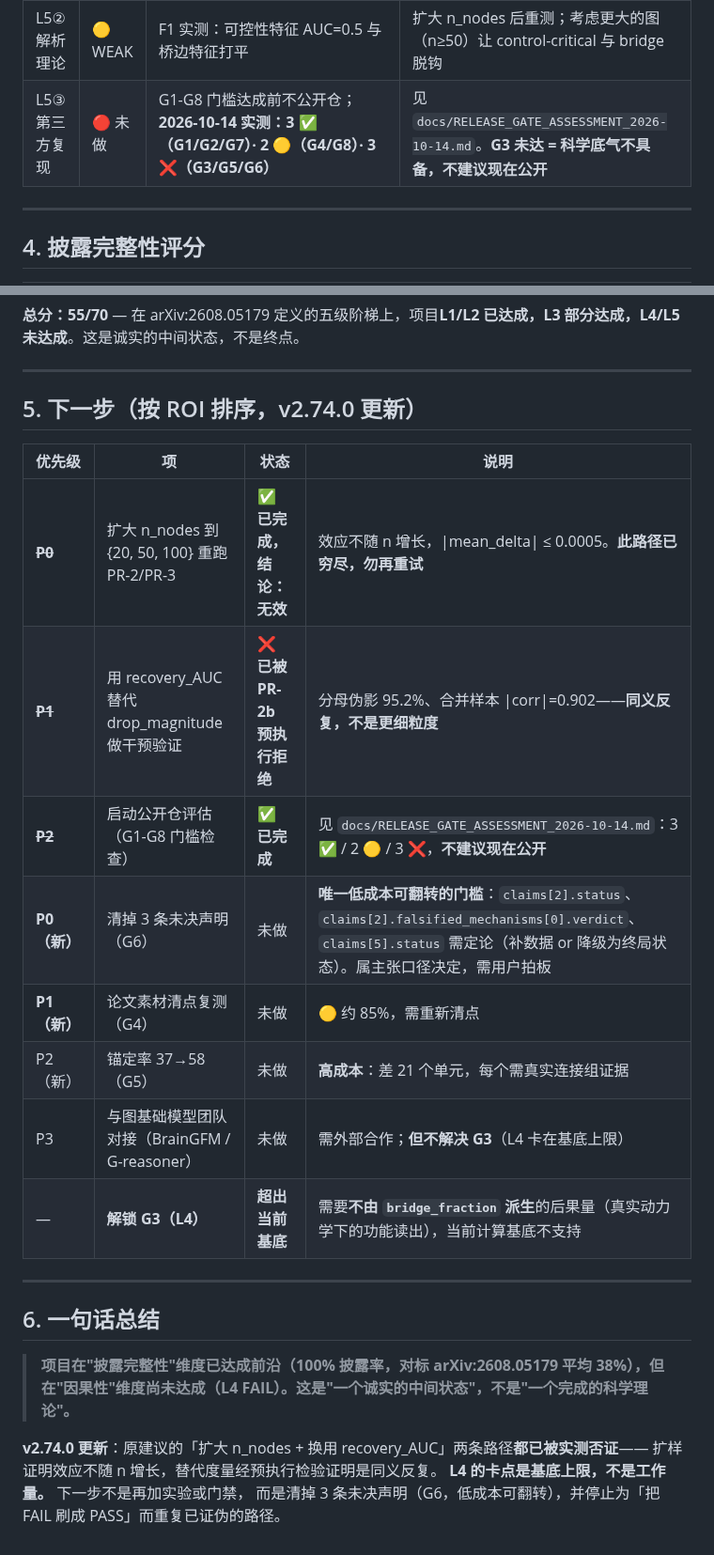
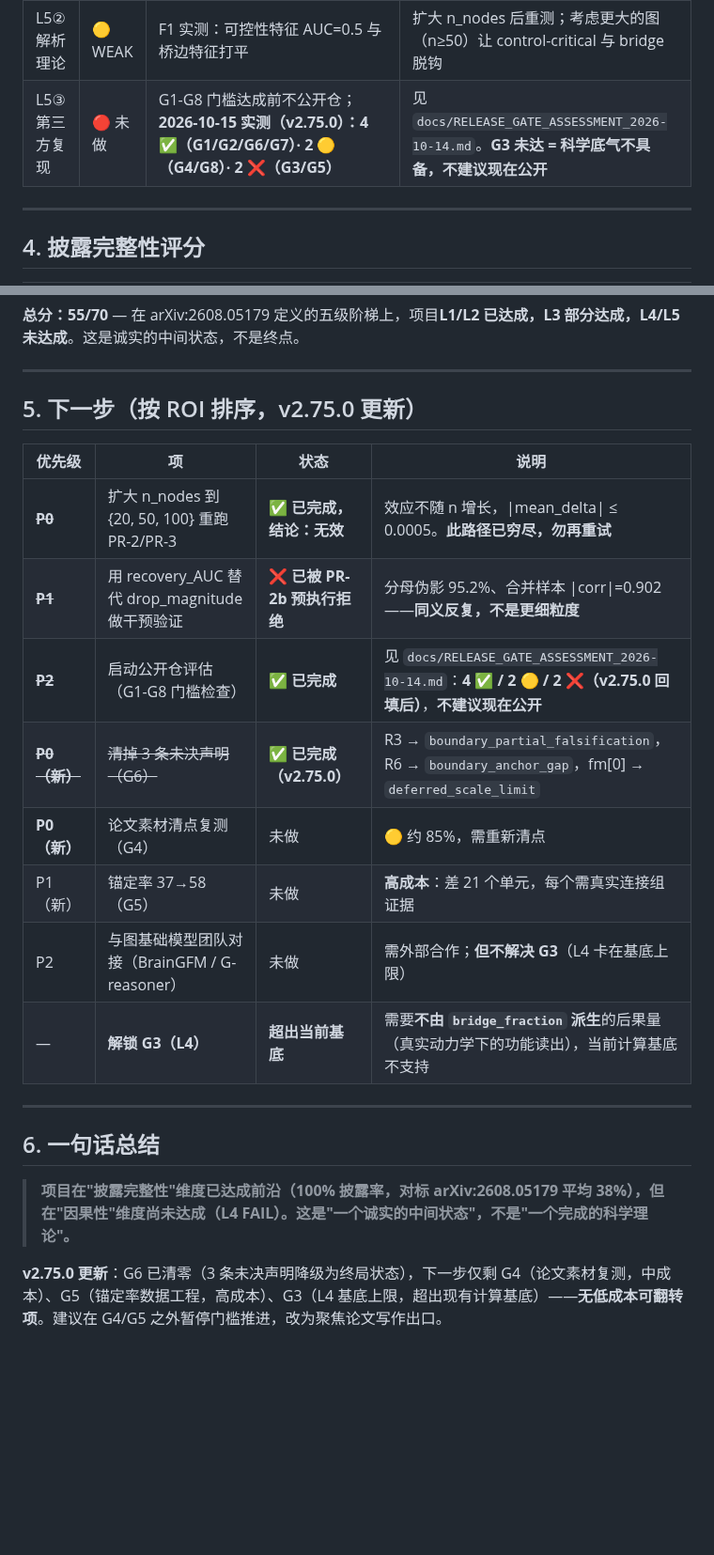
Before and after one commit to lm203688/flybrain-connectome, a Markdown page: docs/AUDIT_DISCLOSURE.md, 2 parts joined by grey strips. Shown at 94% size. Drawn GitHub-style; blank space fills up the shorter version.

Commit message:
docs(audit-disclosure): 同步 G6/G8 收口状态到 v2.75.0

```diff
--- a/docs/AUDIT_DISCLOSURE.md
+++ b/docs/AUDIT_DISCLOSURE.md
@@ -62,7 +62,7 @@
 | S13 跨图族泛化 | 🔴 FAIL | n=100 扩样后仍 FAIL（2/5 图族）。**根因已定位为标签分辨率**：`malecns_subgraph` 四档规模 n_positive **全 0**，其 drop_magnitude 均值随 n 单调衰减 0.170→0.096→0.048→0.026，预注册绝对阈值 0.25 永远够不着 | 跨族比较前把绝对阈值改为分位标签或按规模重标定；先证明阈值可达，再谈泛化 |
 | S14 干预因果 | 🔴 FAIL | **三尺度全 FAIL**（n=10/50/100）：composite 38.9%→71.4%→**59.1%**，效应**不随 n 增长**，\|mean_delta\| ≤ 0.0005 | **原建议已被否证，勿再重试**：① 扩 n 无效（见左）；② `recovery_AUC` 替代经 PR-2b 预执行检验证明是**同义反复**（分母伪影 95.2%，\|corr\|=0.902）。**卡点是基底上限，不是工作量** |
 | L5② 解析理论 | 🟡 WEAK | F1 实测：可控性特征 AUC=0.5 与桥边特征打平 | 扩大 n_nodes 后重测；考虑更大的图（n≥50）让 control-critical 与 bridge 脱钩 |
-| L5③ 第三方复现 | 🔴 未做 | G1-G8 门槛达成前不公开仓；**2026-10-14 实测：3 ✅（G1/G2/G7）· 2 🟡（G4/G8）· 3 ❌（G3/G5/G6）** | 见 `docs/RELEASE_GATE_ASSESSMENT_2026-10-14.md`。**G3 未达 = 科学底气不具备，不建议现在公开** |
+| L5③ 第三方复现 | 🔴 未做 | G1-G8 门槛达成前不公开仓；**2026-10-15 实测（v2.75.0）：4 ✅（G1/G2/G6/G7）· 2 🟡（G4/G8）· 2 ❌（G3/G5）** | 见 `docs/RELEASE_GATE_ASSESSMENT_2026-10-14.md`。**G3 未达 = 科学底气不具备，不建议现在公开** |
 
 ---
 
@@ -82,17 +82,17 @@
 
 ---
 
-## 5. 下一步（按 ROI 排序，v2.74.0 更新）
+## 5. 下一步（按 ROI 排序，v2.75.0 更新）
 
 | 优先级 | 项 | 状态 | 说明 |
 |---|---|---|---|
 | ~~**P0**~~ | 扩大 n_nodes 到 {20, 50, 100} 重跑 PR-2/PR-3 | **✅ 已完成，结论：无效** | 效应不随 n 增长，\|mean_delta\| ≤ 0.0005。**此路径已穷尽，勿再重试** |
 | ~~**P1**~~ | 用 recovery_AUC 替代 drop_magnitude 做干预验证 | **❌ 已被 PR-2b 预执行拒绝** | 分母伪影 95.2%、合并样本 \|corr\|=0.902——**同义反复，不是更细粒度** |
-| ~~**P2**~~ | 启动公开仓评估（G1-G8 门槛检查） | **✅ 已完成** | 见 `docs/RELEASE_GATE_ASSESSMENT_2026-10-14.md`：3 ✅ / 2 🟡 / 3 ❌，**不建议现在公开** |
-| **P0（新）** | 清掉 3 条未决声明（G6） | 未做 | **唯一低成本可翻转的门槛**：`claims[2].status`、`claims[2].falsified_mechanisms[0].verdict`、`claims[5].status` 需定论（补数据 or 降级为终局状态）。属主张口径决定，需用户拍板 |
-| **P1（新）** | 论文素材清点复测（G4） | 未做 | 🟡 约 85%，需重新清点 |
-| P2（新） | 锚定率 37→58（G5） | 未做 | **高成本**：差 21 个单元，每个需真实连接组证据 |
-| P3 | 与图基础模型团队对接（BrainGFM / G-reasoner） | 未做 | 需外部合作；**但不解决 G3**（L4 卡在基底上限） |
+| ~~**P2**~~ | 启动公开仓评估（G1-G8 门槛检查） | **✅ 已完成** | 见 `docs/RELEASE_GATE_ASSESSMENT_2026-10-14.md`：**4 ✅ / 2 🟡 / 2 ❌（v2.75.0 回填后）**，**不建议现在公开** |
+| ~~**P0（新）**~~ | ~~清掉 3 条未决声明（G6）~~ | **✅ 已完成（v2.75.0）** | R3 → `boundary_partial_falsification`，R6 → `boundary_anchor_gap`，fm[0] → `deferred_scale_limit` |
+| **P0（新）** | 论文素材清点复测（G4） | 未做 | 🟡 约 85%，需重新清点 |
+| P1（新） | 锚定率 37→58（G5） | 未做 | **高成本**：差 21 个单元，每个需真实连接组证据 |
+| P2 | 与图基础模型团队对接（BrainGFM / G-reasoner） | 未做 | 需外部合作；**但不解决 G3**（L4 卡在基底上限） |
 | — | **解锁 G3（L4）** | **超出当前基底** | 需要**不由 `bridge_fraction` 派生**的后果量（真实动力学下的功能读出），当前计算基底不支持 |
 
 ---
@@ -101,7 +101,4 @@
 
 > **项目在"披露完整性"维度已达成前沿（100% 披露率，对标 arXiv:2608.05179 平均 38%），但在"因果性"维度尚未达成（L4 FAIL）。这是"一个诚实的中间状态"，不是"一个完成的科学理论"。**
 
-**v2.74.0 更新**：原建议的「扩大 n_nodes + 换用 recovery_AUC」两条路径**都已被实测否证**——
-扩样证明效应不随 n 增长，替代度量经预执行检验证明是同义反复。
-**L4 的卡点是基底上限，不是工作量。** 下一步不是再加实验或门禁，
-而是清掉 3 条未决声明（G6，低成本可翻转），并停止为「把 FAIL 刷成 PASS」而重复已证伪的路径。
+**v2.75.0 更新**：G6 已清零（3 条未决声明降级为终局状态），下一步仅剩 G4（论文素材复测，中成本）、G5（锚定率数据工程，高成本）、G3（L4 基底上限，超出现有计算基底）——**无低成本可翻转项**。建议在 G4/G5 之外暂停门槛推进，改为聚焦论文写作出口。
```
